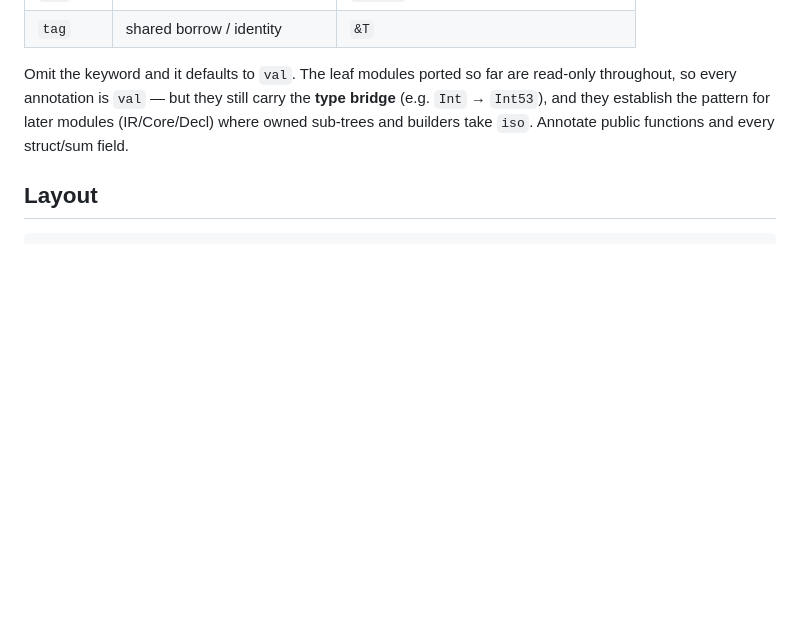
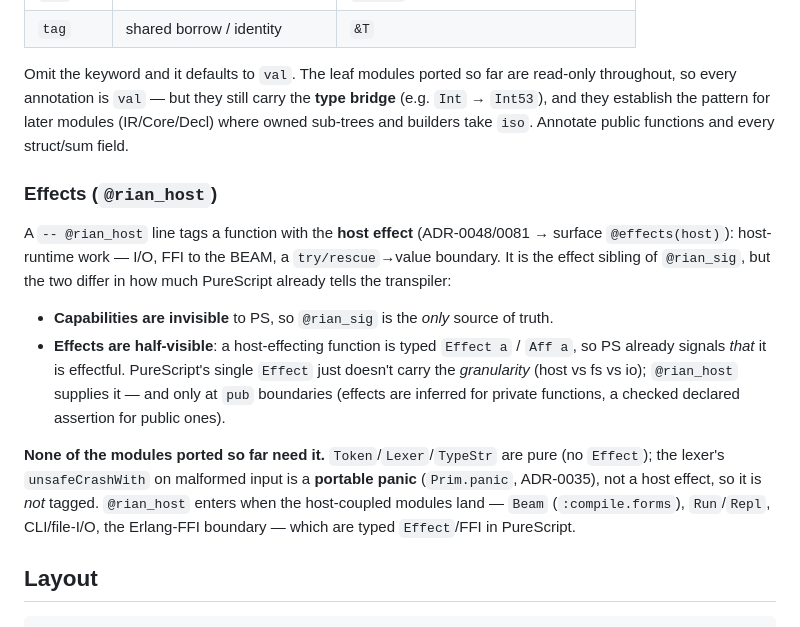
Before and after one commit to wstein/rian-lab, a Markdown page: purs/README.md, the part around the change. GitHub-like rendering; blank space fills up the shorter version.

Commit message:
docs(purs): document @rian_host (effects) and why pure modules need none (ADR-0084)
Answer "do we also need @rian_host?": not for Token/Lexer/TypeStr — they're pure, and the
lexer's malformed-input crash is a portable Prim.panic (ADR-0035), not a host effect.

Records the asymmetry with @rian_sig: capabilities are invisible to PureScript (so @rian_sig
is the only source of truth), whereas effects are half-visible — a host-effecting function is
typed Effect/Aff, so PS already signals effectfulness; @rian_host only supplies the effect
granularity (host vs fs vs io) at pub boundaries. It enters when the host-coupled modules land
(Beam/Run/Repl/CLI/FFI). Documented in purs/README.md + ADR-0084.

Co-Authored-By: Claude Opus 4.8 (1M context) <noreply@anthropic.com>

```diff
--- a/purs/README.md
+++ b/purs/README.md
@@ -57,6 +57,25 @@ Omit the keyword and it defaults to `val`. The leaf modules ported so far are re
 throughout, so every annotation is `val` — but they still carry the **type bridge** (e.g.
 `Int` → `Int53`), and they establish the pattern for later modules (IR/Core/Decl) where owned
 sub-trees and builders take `iso`. Annotate public functions and every struct/sum field.
+
+### Effects (`@rian_host`)
+
+A `-- @rian_host` line tags a function with the **host effect** (ADR-0048/0081 → surface
+`@effects(host)`): host-runtime work — I/O, FFI to the BEAM, a `try/rescue`→value boundary.
+It is the effect sibling of `@rian_sig`, but the two differ in how much PureScript already
+tells the transpiler:
+
+- **Capabilities are invisible** to PS, so `@rian_sig` is the *only* source of truth.
+- **Effects are half-visible**: a host-effecting function is typed `Effect a` / `Aff a`, so PS
+  already signals *that* it is effectful. PureScript's single `Effect` just doesn't carry the
+  *granularity* (host vs fs vs io); `@rian_host` supplies it — and only at `pub` boundaries
+  (effects are inferred for private functions, a checked declared assertion for public ones).
+
+**None of the modules ported so far need it.** `Token`/`Lexer`/`TypeStr` are pure (no `Effect`);
+the lexer's `unsafeCrashWith` on malformed input is a **portable panic** (`Prim.panic`,
+ADR-0035), not a host effect, so it is *not* tagged. `@rian_host` enters when the host-coupled
+modules land — `Beam` (`:compile.forms`), `Run`/`Repl`, CLI/file-I/O, the Erlang-FFI boundary —
+which are typed `Effect`/FFI in PureScript.
 
 ## Layout
 
```
Also changed, not shown: docs/adr/0084-purescript-port.md (+5 -1 lines).
